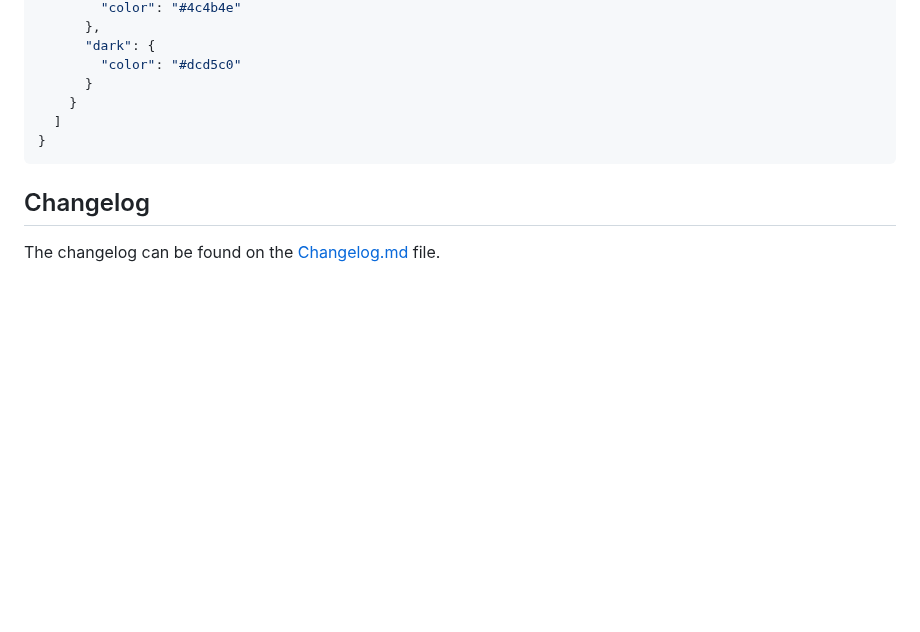
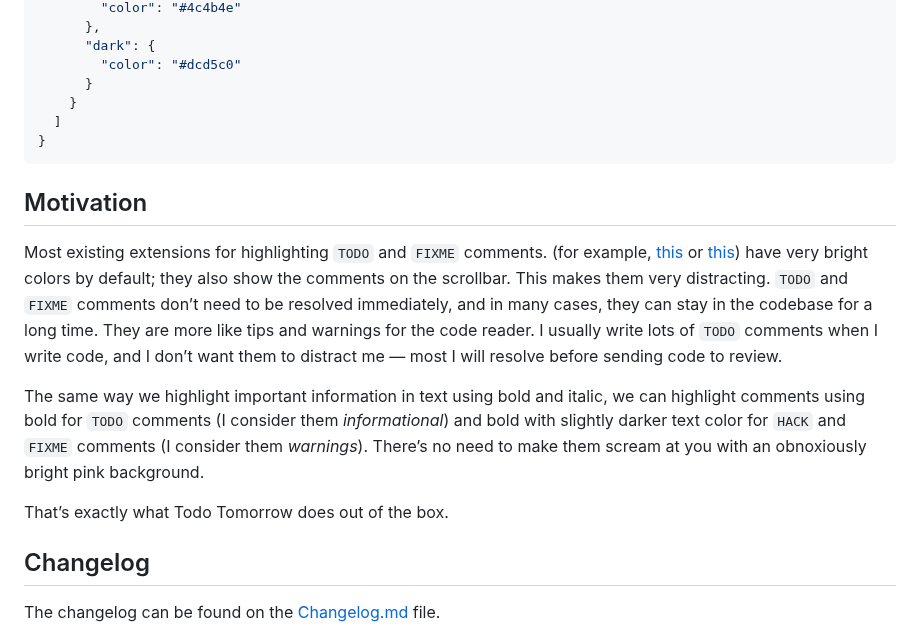
Before and after one commit to sapegin/vscode-todo-tomorrow, a Markdown page: Readme.md, the part around the change. Rendered like a GitHub page; blank space fills up the shorter version.

Commit message:
docs: Add motivation section

````diff
--- a/Readme.md
+++ b/Readme.md
@@ -84,6 +84,14 @@ Here’s how a config file would look like with default options:
 }
 ```
 
+## Motivation
+
+Most existing extensions for highlighting `TODO` and `FIXME` comments. (for example, [this](https://marketplace.visualstudio.com/items?itemName=wayou.vscode-todo-highlight) or [this](https://marketplace.visualstudio.com/items?itemName=aaron-bond.better-comments)) have very bright colors by default; they also show the comments on the scrollbar. This makes them very distracting. `TODO` and `FIXME` comments don’t need to be resolved immediately, and in many cases, they can stay in the codebase for a long time. They are more like tips and warnings for the code reader. I usually write lots of `TODO` comments when I write code, and I don’t want them to distract me — most I will resolve before sending code to review.
+
+The same way we highlight important information in text using bold and italic, we can highlight comments using bold for `TODO` comments (I consider them _informational_) and bold with slightly darker text color for `HACK` and `FIXME` comments (I consider them _warnings_). There’s no need to make them scream at you with an obnoxiously bright pink background.
+
+That’s exactly what Todo Tomorrow does out of the box.
+
 ## Changelog
 
 The changelog can be found on the [Changelog.md](./Changelog.md) file.
````
